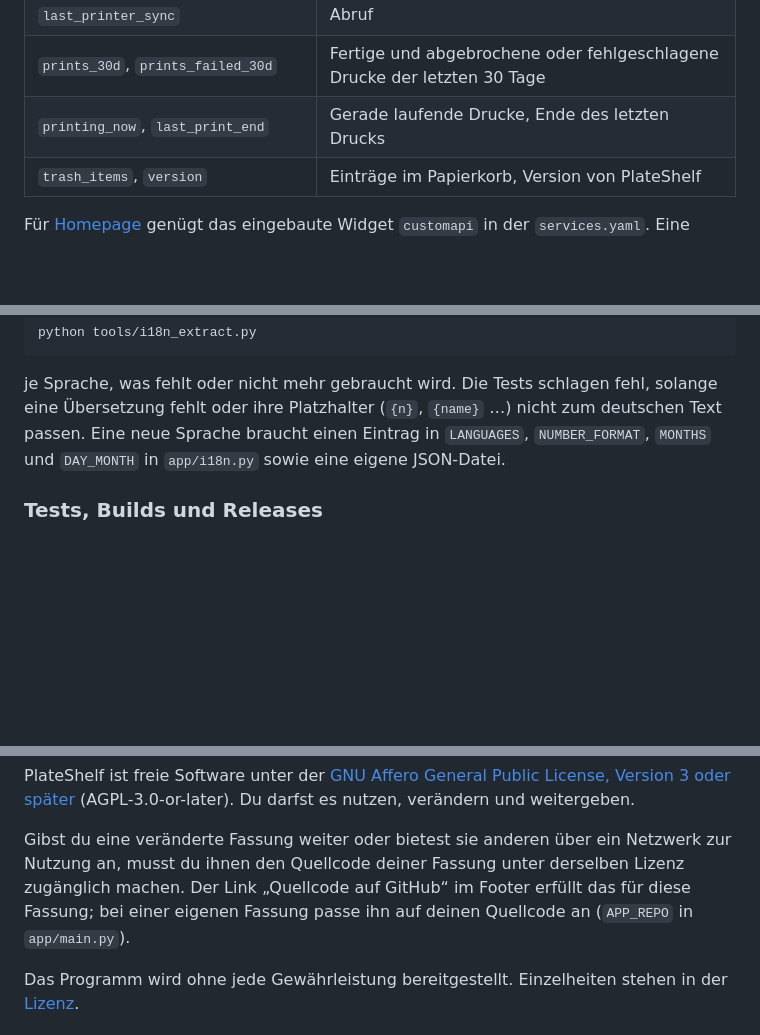
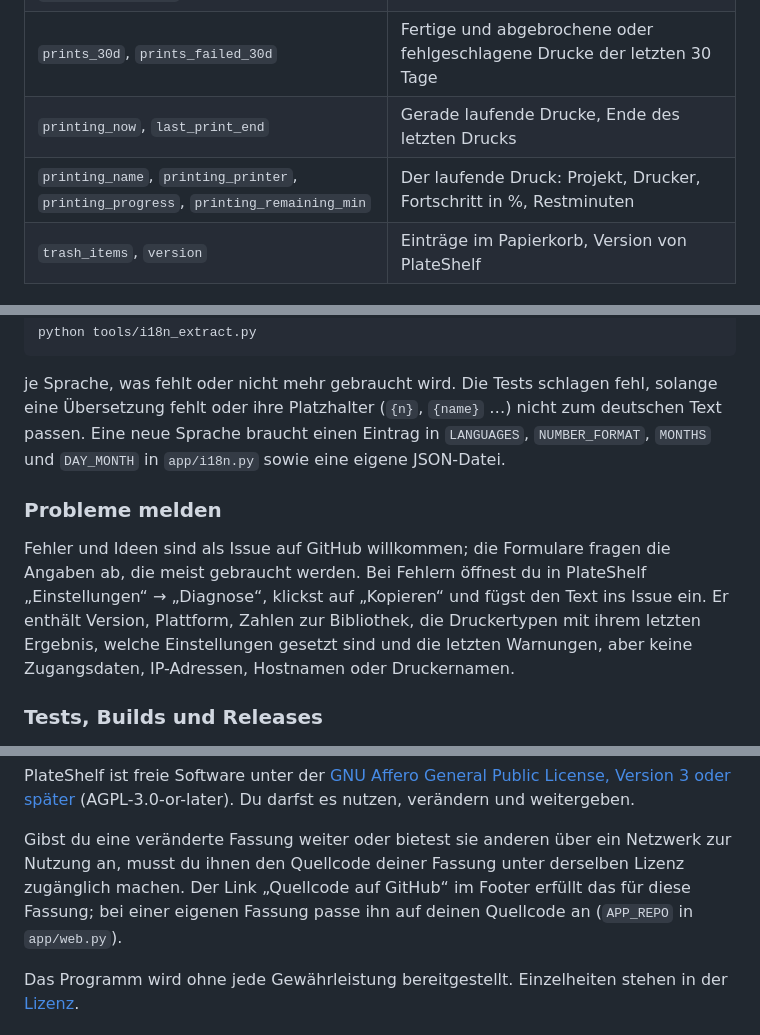
Before and after one commit to Schnuecks/plateshelf, a Markdown page: README.de.md, 3 parts joined by grey strips. Rendered like a GitHub page; blank space fills up the shorter version.

```diff
--- a/README.de.md
+++ b/README.de.md
@@ -450,6 +461,7 @@ Unter `/api/stats` liefert PlateShelf seine Kennzahlen als JSON:
 | `printers_ok`, `printers_total`, `last_printer_sync` | Erreichbare und eingerichtete Drucker, letzter Abruf |
 | `prints_30d`, `prints_failed_30d` | Fertige und abgebrochene oder fehlgeschlagene Drucke der letzten 30 Tage |
 | `printing_now`, `last_print_end` | Gerade laufende Drucke, Ende des letzten Drucks |
+| `printing_name`, `printing_printer`, `printing_progress`, `printing_remaining_min` | Der laufende Druck: Projekt, Drucker, Fortschritt in %, Restminuten |
 | `trash_items`, `version` | Einträge im Papierkorb, Version von PlateShelf |
 
 Für [Homepage](https://gethomepage.dev) genügt das eingebaute Widget `customapi` in der
@@ -538,6 +550,15 @@ eine Übersetzung fehlt oder ihre Platzhalter (`{n}`, `{name}` …) nicht zum de
 Text passen. Eine neue Sprache braucht einen Eintrag in `LANGUAGES`, `NUMBER_FORMAT`,
 `MONTHS` und `DAY_MONTH` in `app/i18n.py` sowie eine eigene JSON-Datei.
 
+### Probleme melden
+
+Fehler und Ideen sind als Issue auf GitHub willkommen; die Formulare fragen die Angaben ab,
+die meist gebraucht werden. Bei Fehlern öffnest du in PlateShelf „Einstellungen“ →
+„Diagnose“, klickst auf „Kopieren“ und fügst den Text ins Issue ein. Er enthält Version,
+Plattform, Zahlen zur Bibliothek, die Druckertypen mit ihrem letzten Ergebnis, welche
+Einstellungen gesetzt sind und die letzten Warnungen, aber keine Zugangsdaten,
+IP-Adressen, Hostnamen oder Druckernamen.
+
 ### Tests, Builds und Releases
 
 - Jeder Pull Request und jeder Push auf `main` durchläuft die Python-Tests und den
@@ -573,7 +594,7 @@ Gibst du eine veränderte Fassung weiter oder bietest sie anderen über ein Netz
 Nutzung an, musst du ihnen den Quellcode deiner Fassung unter derselben Lizenz
 zugänglich machen. Der Link „Quellcode auf GitHub“ im Footer erfüllt das für diese
 Fassung; bei einer eigenen Fassung passe ihn auf deinen Quellcode an (`APP_REPO` in
-`app/main.py`).
+`app/web.py`).
 
 Das Programm wird ohne jede Gewährleistung bereitgestellt. Einzelheiten stehen in der
 [Lizenz](LICENSE).
```
Also changed, not shown: other parts of README.de.md (+12 -1 lines), CHANGELOG.md (+18 -0 lines), README.md (+21 -2 lines), docs/screenshots/about.png, docs/screenshots/history.png (added), docs/screenshots/overview.png, docs/screenshots/preview.png, docs/screenshots/project.png, docs/screenshots/settings.png (added), 6 other files.
